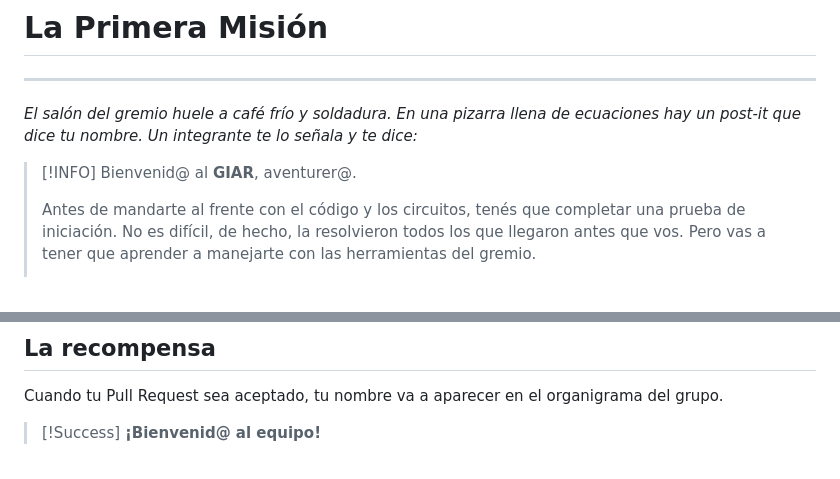
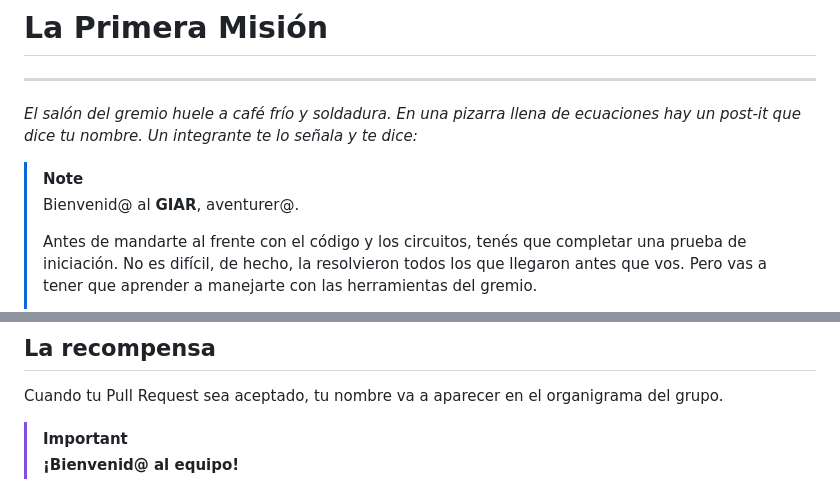
Before and after one commit to GIAR-UTN/web-organigrama-grafo, a Markdown page: FirstQuest.md, 2 parts joined by grey strips. Drawn GitHub-style.

Commit message:
fix: Some badges dont work well with github flavoured markdown

```diff
--- a/FirstQuest.md
+++ b/FirstQuest.md
@@ -5,7 +5,7 @@
 *El salón del gremio huele a café frío y soldadura. En una pizarra llena de ecuaciones hay un post-it que dice tu nombre. Un integrante te lo señala y te dice:*
 
 
-> [!INFO]
+> [!NOTE]
 > Bienvenid@ al **GIAR**, aventurer@.
 >
 > Antes de mandarte al frente con el código y los circuitos, tenés que completar una prueba de iniciación. No es difícil, de hecho, la resolvieron todos los que llegaron antes que vos. Pero vas a tener que aprender a manejarte con las herramientas del gremio.
@@ -136,5 +136,5 @@ Antes de rendirte, probá con:
 
 Cuando tu Pull Request sea aceptado, tu nombre va a aparecer en el organigrama del grupo.
 
->[!Success]
+>[!IMPORTANT]
 > **¡Bienvenid@ al equipo!**
```
Also changed, not shown: README.md (+1 -1 lines).
